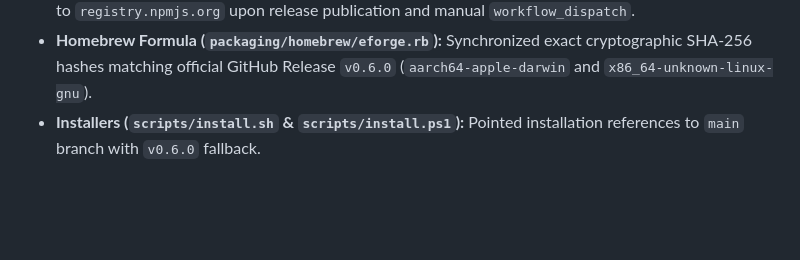
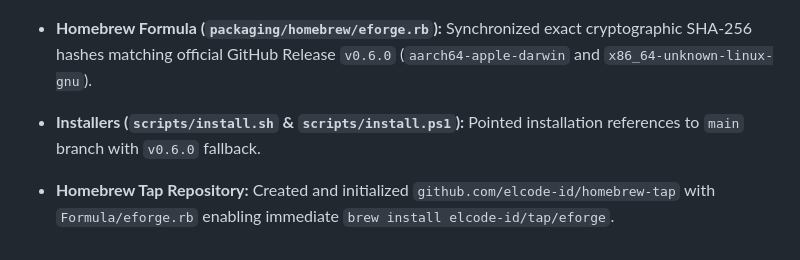
Before and after one commit to elcode-id/elcode-forge, a Markdown page: docs/ARCHITECTURE_STATE.md, the part around the change. Rendered like a GitHub page; blank space fills up the shorter version.

Commit message:
docs: record homebrew-tap repository provisioning in architecture state

```diff
--- a/docs/ARCHITECTURE_STATE.md
+++ b/docs/ARCHITECTURE_STATE.md
@@ -454,3 +454,5 @@
 - **Release Automation:** Added `.github/workflows/publish-npm.yml` supporting automated publishing to `registry.npmjs.org` upon release publication and manual `workflow_dispatch`.
 - **Homebrew Formula (`packaging/homebrew/eforge.rb`):** Synchronized exact cryptographic SHA-256 hashes matching official GitHub Release `v0.6.0` (`aarch64-apple-darwin` and `x86_64-unknown-linux-gnu`).
 - **Installers (`scripts/install.sh` & `scripts/install.ps1`):** Pointed installation references to `main` branch with `v0.6.0` fallback.
+
+- **Homebrew Tap Repository:** Created and initialized `github.com/elcode-id/homebrew-tap` with `Formula/eforge.rb` enabling immediate `brew install elcode-id/tap/eforge`.
```
